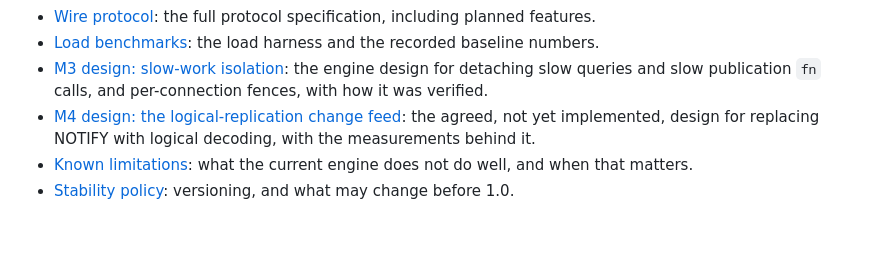
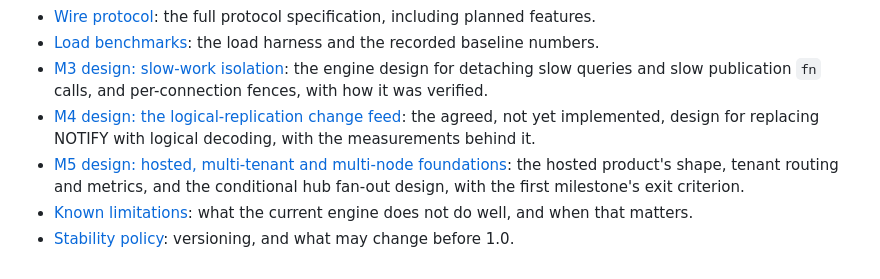
Before and after one commit to tmichov/CometGo, a Markdown page: docs/README.md, the part around the change. GitHub-like rendering; blank space fills up the shorter version.

Commit message:
CMTG-32: M5 design for hosted, multi-tenant and multi-node foundations

```diff
--- a/docs/README.md
+++ b/docs/README.md
@@ -33,5 +33,6 @@ promise resolves ◄────────── res ──────  (sent
 - [Load benchmarks](bench/README.md): the load harness and the recorded baseline numbers.
 - [M3 design: slow-work isolation](design/m3-slow-work.md): the engine design for detaching slow queries and slow publication `fn` calls, and per-connection fences, with how it was verified.
 - [M4 design: the logical-replication change feed](design/m4-logical-feed.md): the agreed, not yet implemented, design for replacing NOTIFY with logical decoding, with the measurements behind it.
+- [M5 design: hosted, multi-tenant and multi-node foundations](design/m5-hosted.md): the hosted product's shape, tenant routing and metrics, and the conditional hub fan-out design, with the first milestone's exit criterion.
 - [Known limitations](limitations.md): what the current engine does not do well, and when that matters.
 - [Stability policy](stability.md): versioning, and what may change before 1.0.
```
Also changed, not shown: docs/design/m5-hosted.md (added, +184 -0 lines).
